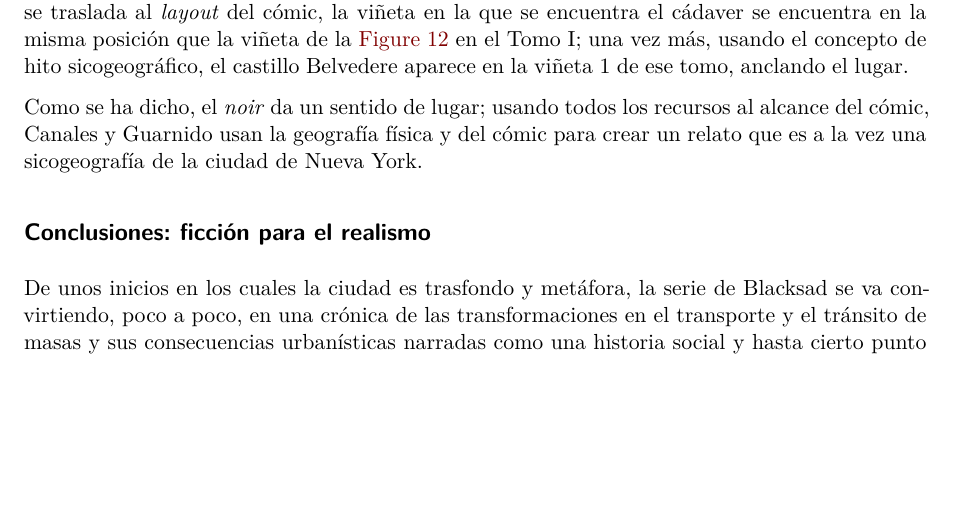
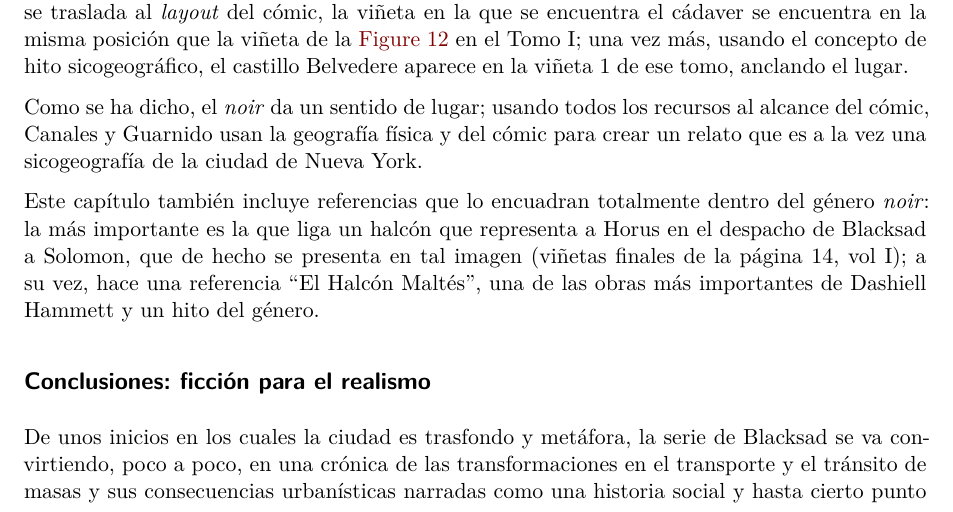
Before and after one commit to JJ/blacksad-city, a Quarto document (blacksad-city.qmd): part of page 13 of 14 before the commit and part of page 13 of 15 after it, cut so that both start at the same text, the shorter picture padded with empty space. Rendered offline with R 4.5, knitr and Pandoc in place of Quarto, then LaTeX, with nearby package versions.

Commit message:
Referencia a Dashiell Hammett

```diff
--- a/blacksad-city.qmd
+++ b/blacksad-city.qmd
@@ -190,6 +190,8 @@ Los dos ejes de la lucha de Moses/Solomon, contra el transporte público y las m
 
 Como se ha dicho, el *noir* da un sentido de lugar; usando todos los recursos al alcance del cómic, Canales y Guarnido usan la geografía física y del cómic para crear un relato que es a la vez una sicogeografía de la ciudad de Nueva York.
 
+Este capítulo también incluye referencias que lo encuadran totalmente dentro del género *noir*: la más importante es la que liga un halcón que representa a Horus en el despacho de Blacksad a Solomon, que de hecho se presenta en tal imagen (viñetas finales de la página 14, vol I); a su vez, hace una referencia "El Halcón Maltés", una de las obras más importantes de Dashiell Hammett y un hito del género.
+
 ## Conclusiones: ficción para el realismo
 
 De unos inicios en los cuales la ciudad es trasfondo y metáfora, la serie de Blacksad se va convirtiendo, poco a poco, en una crónica de las transformaciones en el transporte y el tránsito de masas y sus consecuencias urbanísticas narradas como una historia social y hasta cierto punto cultural de los Estados Unidos de los años 50: Arctic Nation habla de la segregación y del abandono de los barrios segregados; Alma Roja incide más en la historia cultural, aunque también tiene una incursión en la reconstrucción de la Europa de la posguerra; "El infierno, el silencio" muestra una Nueva Orleans creada alrededor de los tranvías y apunta a su transformación usando puentes; "Amarillo" es la crónica del urbanismo de las interestatales y el ferrocarril de costa a costa; finalmente, "Todo cae" es la historia de la lucha de Robert Moses y el automóvil contra la ciudad.
```
